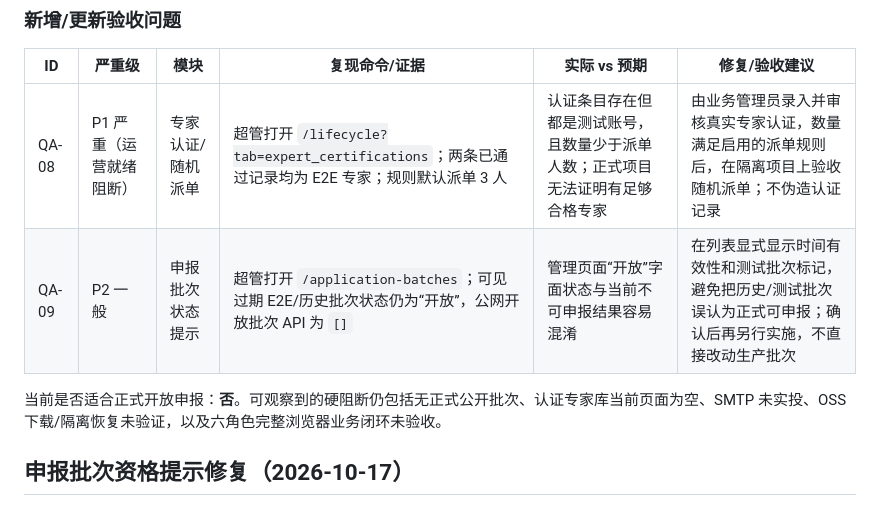
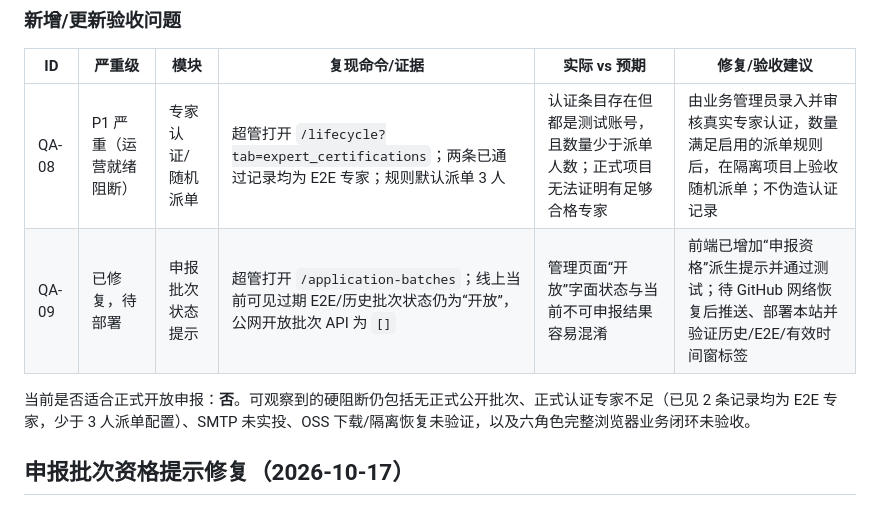
Before and after one commit to bos432/xm, a Markdown page: modernization/QA_REPORT.md, the part around the change. GitHub-like rendering.

Commit message:
docs: correct current readiness findings

```diff
--- a/modernization/QA_REPORT.md
+++ b/modernization/QA_REPORT.md
@@ -466,9 +466,9 @@ PowerShell 对 `/`、`/login`、`/api/auth/captcha`、`/api/public/homepage`、`
 | ID | 严重级 | 模块 | 复现命令/证据 | 实际 vs 预期 | 修复/验收建议 |
 | --- | --- | --- | --- | --- | --- |
 | QA-08 | P1 严重（运营就绪阻断） | 专家认证/随机派单 | 超管打开 `/lifecycle?tab=expert_certifications`；两条已通过记录均为 E2E 专家；规则默认派单 3 人 | 认证条目存在但都是测试账号，且数量少于派单人数；正式项目无法证明有足够合格专家 | 由业务管理员录入并审核真实专家认证，数量满足启用的派单规则后，在隔离项目上验收随机派单；不伪造认证记录 |
-| QA-09 | P2 一般 | 申报批次状态提示 | 超管打开 `/application-batches`；可见过期 E2E/历史批次状态仍为“开放”，公网开放批次 API 为 `[]` | 管理页面“开放”字面状态与当前不可申报结果容易混淆 | 在列表显式显示时间有效性和测试批次标记，避免把历史/测试批次误认为正式可申报；确认后再另行实施，不直接改动生产批次 |
+| QA-09 | 已修复，待部署 | 申报批次状态提示 | 超管打开 `/application-batches`；线上当前可见过期 E2E/历史批次状态仍为“开放”，公网开放批次 API 为 `[]` | 管理页面“开放”字面状态与当前不可申报结果容易混淆 | 前端已增加“申报资格”派生提示并通过测试；待 GitHub 网络恢复后推送、部署本站并验证历史/E2E/有效时间窗标签 |
 
-当前是否适合正式开放申报：**否**。可观察到的硬阻断仍包括无正式公开批次、认证专家库当前页面为空、SMTP 未实投、OSS 下载/隔离恢复未验证，以及六角色完整浏览器业务闭环未验收。
+当前是否适合正式开放申报：**否**。可观察到的硬阻断仍包括无正式公开批次、正式认证专家不足（已见 2 条记录均为 E2E 专家，少于 3 人派单配置）、SMTP 未实投、OSS 下载/隔离恢复未验证，以及六角色完整浏览器业务闭环未验收。
 
 ## 申报批次资格提示修复（2026-10-17）
 
```
